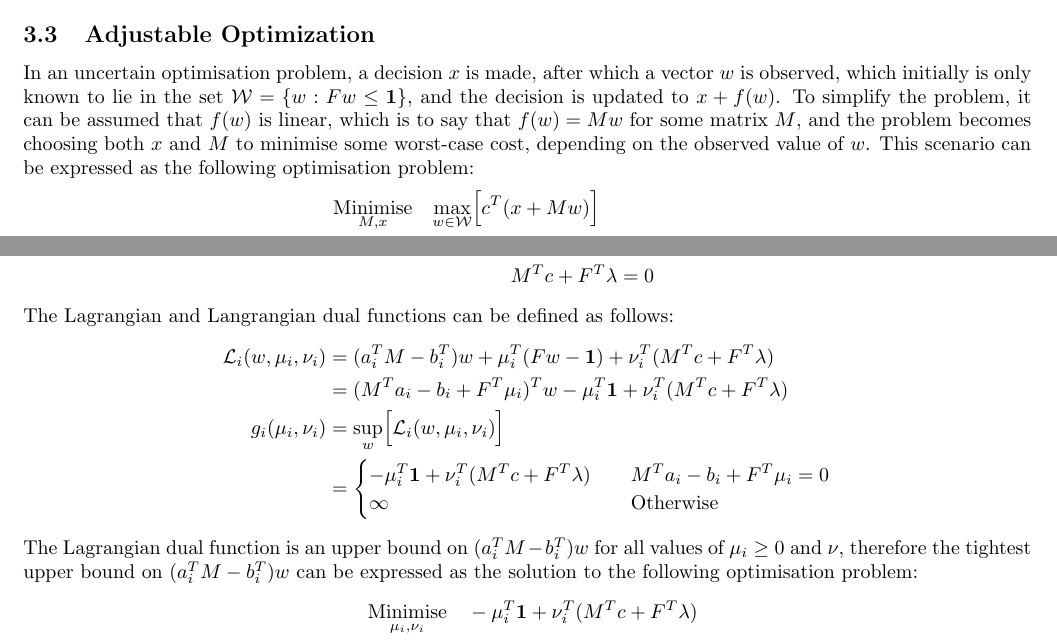
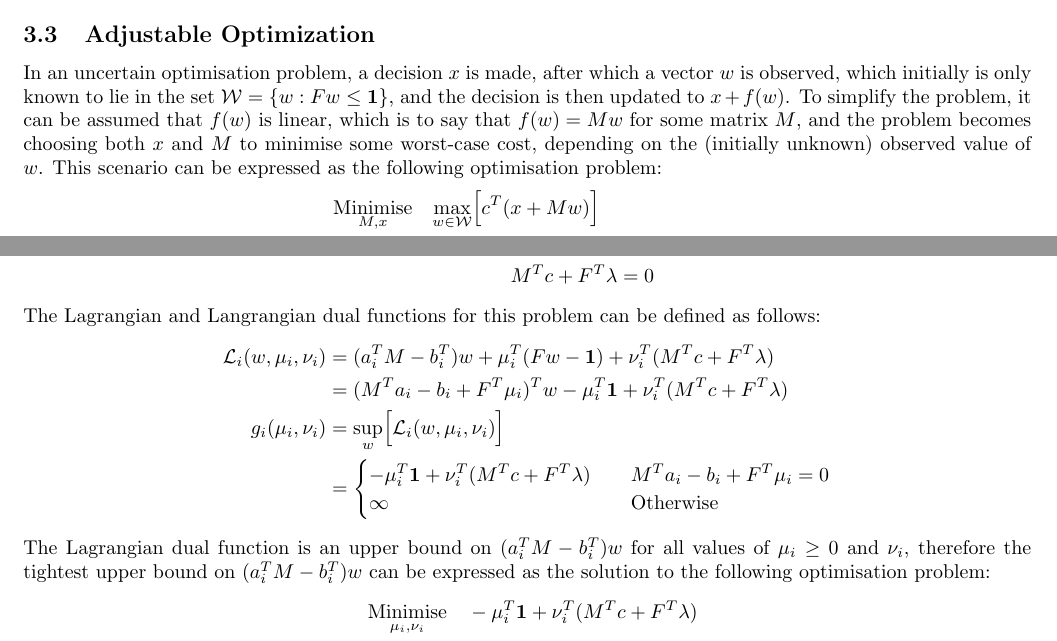
Before and after one commit to jakelevi1996/aims, a LaTeX document (scripts/course_3_optimisation/Report/report.tex, which reads scripts/course_3_optimisation/Report/Sections/Duality.tex): two parts of pages 9 and 10 of 11, joined at a grey line, cut so that both start at the same text. Compiled offline with pdfLaTeX.

Commit message:
Correct typos

```diff
--- a/scripts/course_3_optimisation/Report/Sections/Duality.tex
+++ b/scripts/course_3_optimisation/Report/Sections/Duality.tex
@@ -77,7 +77,7 @@ The dual problem in this case is equivalent to maximising the dual function $g(\
 \end{align*}
 
 \subsection{Adjustable Optimization}
-In an uncertain optimisation problem, a decision $x$ is made, after which a vector $w$ is observed, which initially is only known to lie in the set $\mathcal{W} = \{ w: Fw \le \mathbf{1} \}$, and the decision is updated to $x + f(w)$. To simplify the problem, it can be assumed that $f(w)$ is linear, which is to say that $f(w) = Mw$ for some matrix $M$, and the problem becomes choosing both $x$ and $M$ to minimise some worst-case cost, depending on the observed value of $w$. This scenario can be expressed as the following optimisation problem:
+In an uncertain optimisation problem, a decision $x$ is made, after which a vector $w$ is observed, which initially is only known to lie in the set $\mathcal{W} = \{ w: Fw \le \mathbf{1} \}$, and the decision is then updated to $x + f(w)$. To simplify the problem, it can be assumed that $f(w)$ is linear, which is to say that $f(w) = Mw$ for some matrix $M$, and the problem becomes choosing both $x$ and $M$ to minimise some worst-case cost, depending on the (initially unknown) observed value of $w$. This scenario can be expressed as the following optimisation problem:
 \begin{align*}
     \underset{M, x}{\text{Minimise}} \quad & \underset{w\in\mathcal{W}}{\max}\Bigl[ c^T(x + Mw) \Bigr] \\
     \text{Subject to} \quad & A(x + Mw) \le b + Bw \quad (\forall w\in\mathcal{W})
@@ -115,7 +115,7 @@ The problem now requires finding bounds on each element of the vector $(AM - B)w
     \text{Subject to} \quad & Fw \le \mathbf{1} \\
     & M^Tc + F^T\lambda = 0
 \end{align*}
-The Lagrangian and Langrangian dual functions can be defined as follows:
+The Lagrangian and Langrangian dual functions for this problem can be defined as follows:
 \begin{align*}
     \mathcal{L}_i(w, \mu_i, \nu_i) &= (a_i^TM - b_i^T)w + \mu_i^T(Fw - \mathbf{1}) + \nu_i^T(M^Tc + F^T\lambda) \\
     &= (M^Ta_i - b_i + F^T\mu_i)^Tw - \mu_i^T \mathbf{1} + \nu_i^T(M^Tc + F^T\lambda) \\
@@ -125,7 +125,7 @@ The Lagrangian and Langrangian dual functions can be defined as follows:
         \infty & \text{Otherwise}
     \end{cases}
 \end{align*}
-The Lagrangian dual function is an upper bound on $(a_i^TM - b_i^T)w$ for all values of $\mu_i \ge 0$ and $\nu$, therefore the tightest upper bound on $(a_i^TM - b_i^T)w$ can be expressed as the solution to the following optimisation problem:
+The Lagrangian dual function is an upper bound on $(a_i^TM - b_i^T)w$ for all values of $\mu_i \ge 0$ and $\nu_i$, therefore the tightest upper bound on $(a_i^TM - b_i^T)w$ can be expressed as the solution to the following optimisation problem:
 \begin{align*}
     \underset{\mu_i, \nu_i}{\text{Minimise}} \quad & -\mu_i^T \mathbf{1} + \nu_i^T(M^Tc + F^T\lambda) \\
     \text{Subject to} \quad & M^Ta_i - b_i + F^T\mu_i = 0 \\
```
Also changed, not shown: scripts/course_3_optimisation/Report/Sections/Duality.tex (2 more changed lines).
